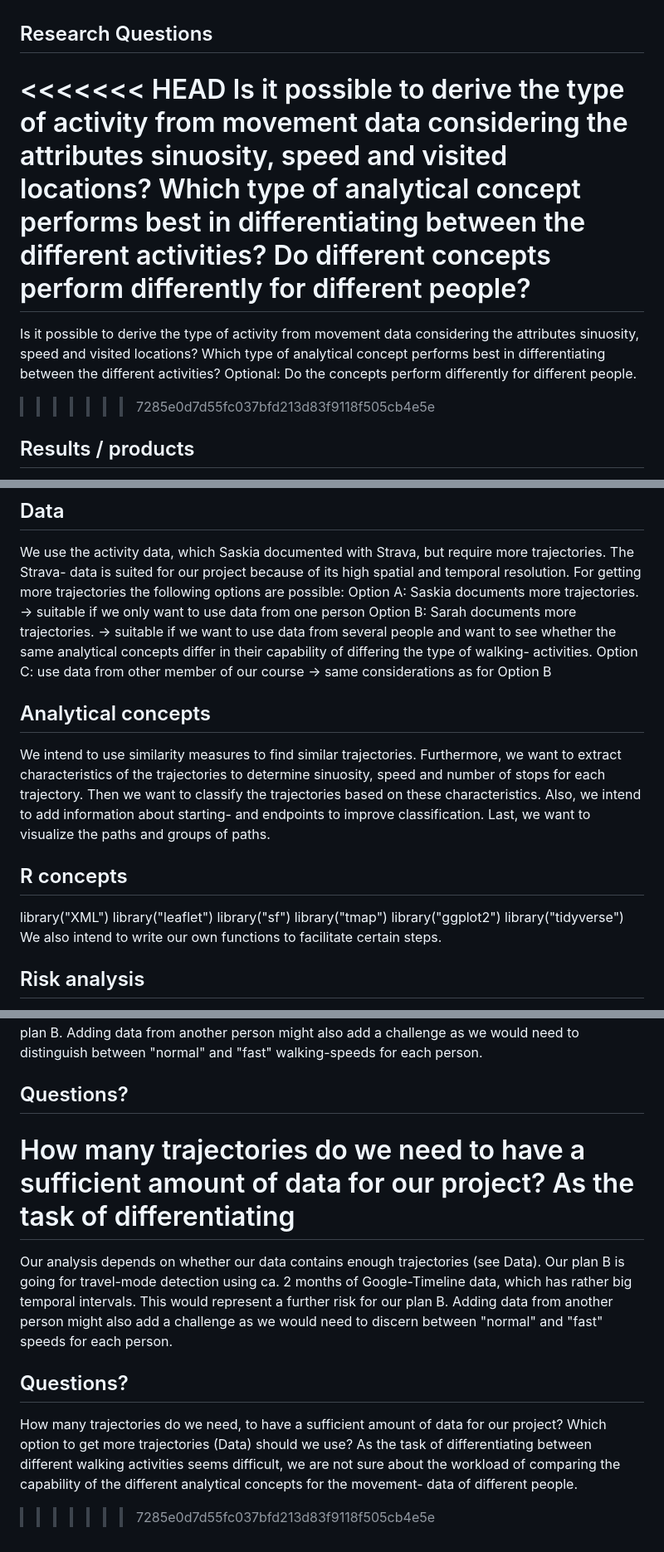
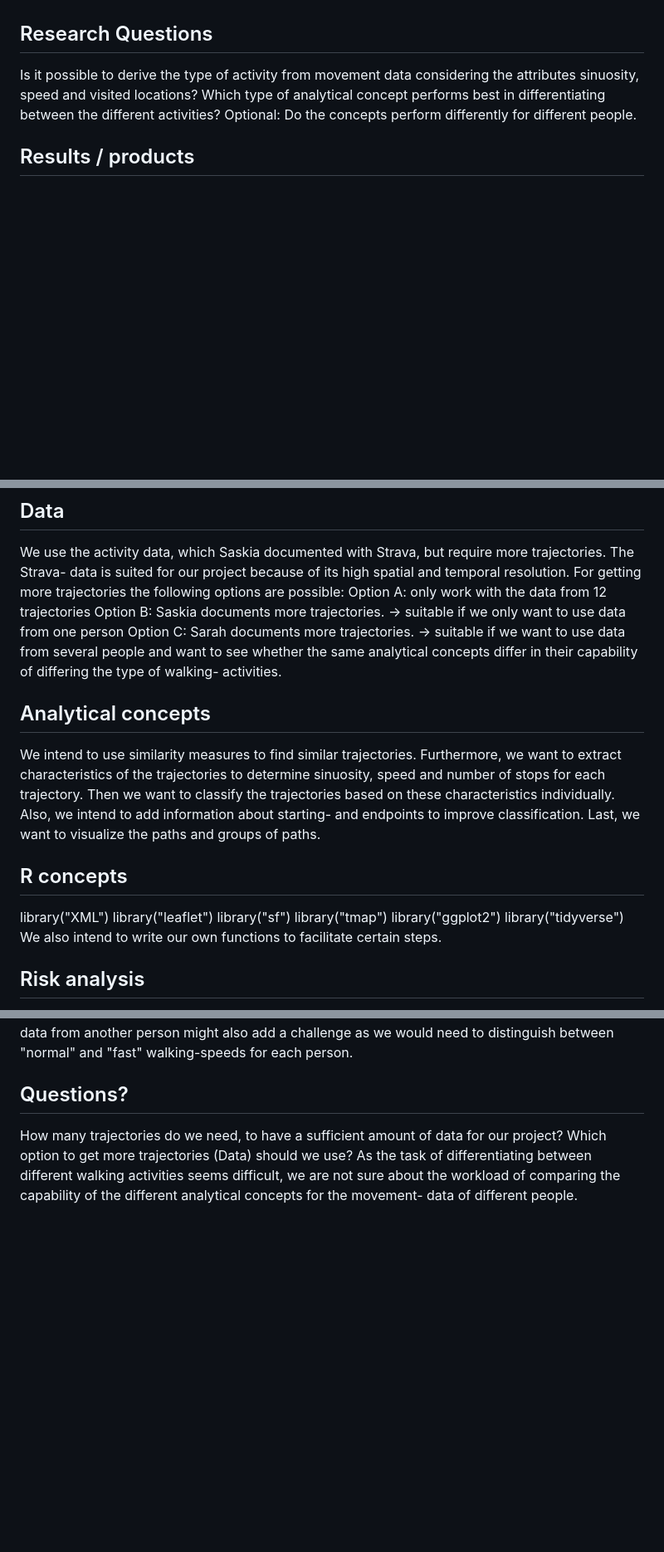
Before and after one commit to ZHAW-Student/Semester_Project_FS24, a Markdown page: Readme2.md, 3 parts joined by grey strips. Shown: that part at 83% size. Rendered like a GitHub page; blank space fills up the shorter version.

Commit message:
small cleanup of conflicts

```diff
--- a/Readme2.md
+++ b/Readme2.md
@@ -23,12 +23,8 @@ Analysis Geo 880**
 Based on walking data recorded with Strava we want to derive the purpose of the movement. Using the attributes sinuosity, speed and number of stops we want to find out whether an activity belongs to a commuting path, is recreational or belongs to running an errand for example grocery shopping. We want to test if the trajectories differ enough to derive walking patterns. As we recorded the data ourselves, we can add semantic information and test whether the classification is possible.
 
 ## Research Questions
-<<<<<<< HEAD
-Is it possible to derive the type of activity from movement data considering the attributes sinuosity, speed and visited locations? Which type of analytical concept performs best in differentiating between the different activities? Do different concepts perform differently for different people?
-=======
 Is it possible to derive the type of activity from movement data considering the attributes sinuosity, speed and visited locations? Which type of analytical concept performs best in differentiating between the different activities?
 Optional: Do the concepts perform differently for different people.
->>>>>>> 7285e0d7d55fc037bfd213d83f9118f505cb4e5e
 
 ## Results / products
 We expect to be able to distinguish between different types of walking-activity (commuting path, recreational, running errands) as we expect the trajectories to differ regarding sinuosity, speed and number of stops. As a result we aim to have an estimation of the performance of different analytical concepts at the task of differentiating between walking-activities. This could be presented as  misclassification tables for each analytical concept, in which we assess which concept succeeded best at discerning the different walking-activities.
@@ -36,12 +32,12 @@ We expect to be able to distinguish between different types of walking-activity
 ## Data
 We use the activity data, which Saskia documented with Strava, but require more trajectories. The Strava- data is suited for our project because of its high spatial and temporal resolution.
 For getting more trajectories the following options are possible:
-Option A: Saskia documents more trajectories. -> suitable if we only want to use data from one person
-Option B: Sarah documents more trajectories. -> suitable if we  want to use data from several people and want to see whether the same analytical concepts differ in their capability of differing the type of walking- activities.
-Option C: use data from other member of our course -> same considerations as for Option B
+Option A: only work with the data from 12 trajectories
+Option B: Saskia documents more trajectories. -> suitable if we only want to use data from one person
+Option C: Sarah documents more trajectories. -> suitable if we  want to use data from several people and want to see whether the same analytical concepts differ in their capability of differing the type of walking- activities.
 
 ## Analytical concepts
-We intend to use similarity measures to find similar trajectories. Furthermore, we want to extract characteristics of the trajectories to determine sinuosity, speed and number of stops for each trajectory. Then we want to classify the trajectories based on these characteristics. Also, we intend to add information about starting- and endpoints to improve classification. Last, we want to visualize the paths and groups of paths.
+We intend to use similarity measures to find similar trajectories. Furthermore, we want to extract characteristics of the trajectories to determine sinuosity, speed and number of stops for each trajectory. Then we want to classify the trajectories based on these characteristics individually. Also, we intend to add information about starting- and endpoints to improve classification. Last, we want to visualize the paths and groups of paths.
 
 ## R concepts
 <!-- Which R concepts, functions, packages will you mainly use. What additional spatial analysis methods will you be using?
@@ -54,5 +50,4 @@ library("ggplot2")
 library("tidyverse")
 We also intend to write our own functions to facilitate certain steps.
 
-
 ## Risk analysis
@@ -61,16 +54,6 @@ We also intend to write our own functions to facilitate certain steps.
 Our analysis depends on whether our data contains enough trajectories. Therefore we might need more Data. Our plan B is going for travel-mode detection using ca. 2 months of Google-Timeline data, which has rather big temporal intervals, which would be another risk for our plan B. Adding data from another person might also add a challenge as we would need to distinguish between "normal" and "fast" walking-speeds for each person.
 
 ## Questions?
-<!-- Which questions would you like to discuss at the coaching session?
-Sarah formuliert szenarien aus-->
-How many trajectories do we need to have a sufficient amount of data for our project?
-As the task of differentiating
-=======
-Our analysis depends on whether our data contains enough trajectories (see Data). Our plan B is going for travel-mode detection using ca. 2 months of Google-Timeline data, which has rather big temporal intervals. This would represent a further risk for our plan B. Adding data from another person might also add a challenge as we would need to discern between "normal" and "fast" speeds for each person.
-
-## Questions?
-<!-- Which questions would you like to discuss at the coaching session? -->
 How many trajectories do we need, to have a sufficient amount of data for our project?
 Which option to get more trajectories (Data) should we use?
 As the task of differentiating between different walking activities seems difficult, we are not sure about the workload of comparing the capability of the different analytical concepts for the movement- data of different people.
->>>>>>> 7285e0d7d55fc037bfd213d83f9118f505cb4e5e
```
Also changed, not shown: other parts of Readme2.md (+0 -2 lines).
